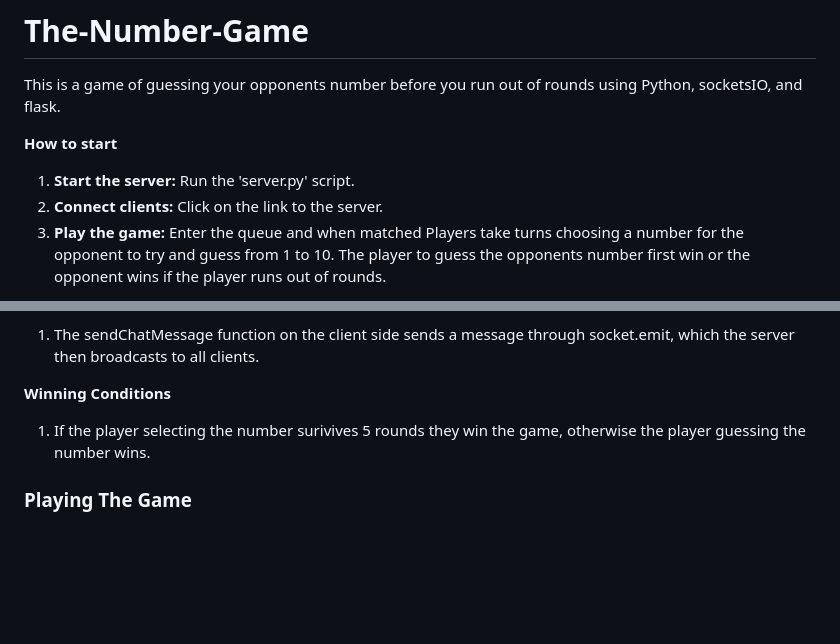
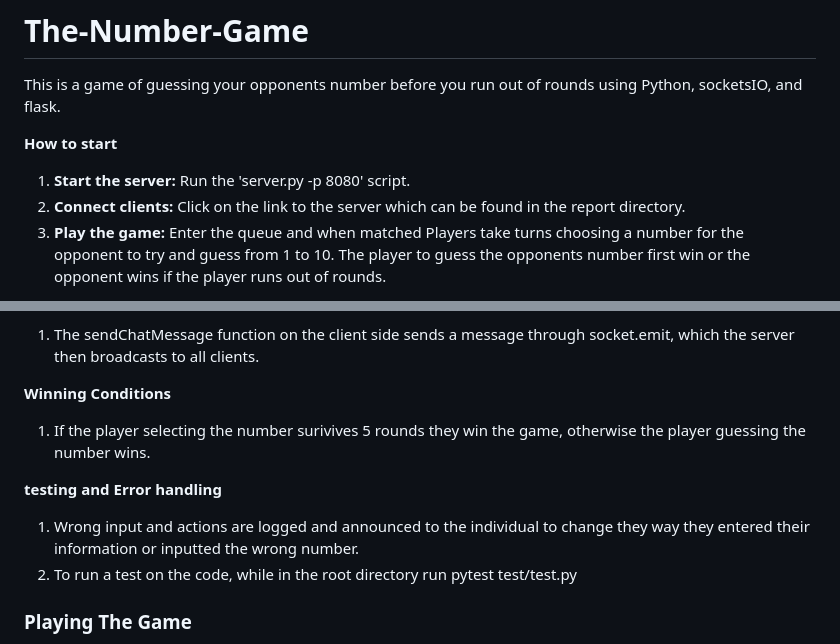
Before and after one commit to TristanTruxal/The-Number-Game, a Markdown page: README.md, 2 parts joined by grey strips. Rendered like a GitHub page; blank space fills up the shorter version.

```diff
--- a/README.md
+++ b/README.md
@@ -3,8 +3,8 @@
 This is a game of guessing your opponents number before you run out of rounds using Python, socketsIO, and flask.
 
 **How to start**
-1. **Start the server:** Run the 'server.py' script.
-2. **Connect clients:** Click on the link to the server.
+1. **Start the server:** Run the 'server.py -p 8080' script.
+2. **Connect clients:** Click on the link to the server which can be found in the report directory.
 3. **Play the game:** Enter the queue and when matched Players take turns choosing a number for the opponent to try and guess from 1 to 10. The player to guess the opponents number first win or the opponent wins if the player runs out of rounds.
 
 **Technologies used**
@@ -102,6 +102,10 @@ This is a game of guessing your opponents number before you run out of rounds us
 **Winning Conditions**
 1. If the player selecting the number surivives 5 rounds they win the game, otherwise the player guessing the number wins.
 
+**testing and Error handling**
+1. Wrong input and actions are logged and announced to the individual to change they way they entered their information or inputted the wrong number.
+2. To run a test on the code, while in the root directory run pytest test/test.py
+
 ### Playing The Game
 1. Start the server using "python server.py"
 2. Connect 2 clients clicking on the link for the server
```
